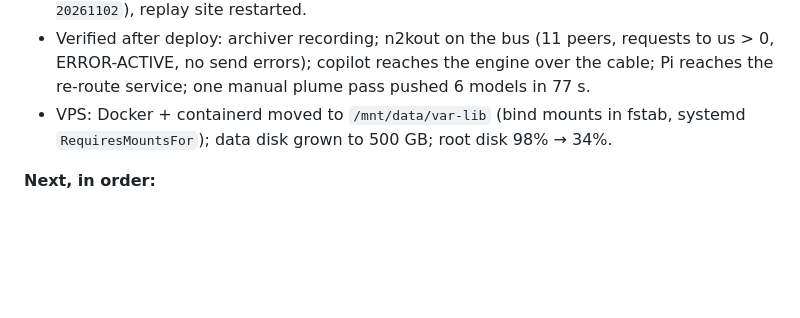
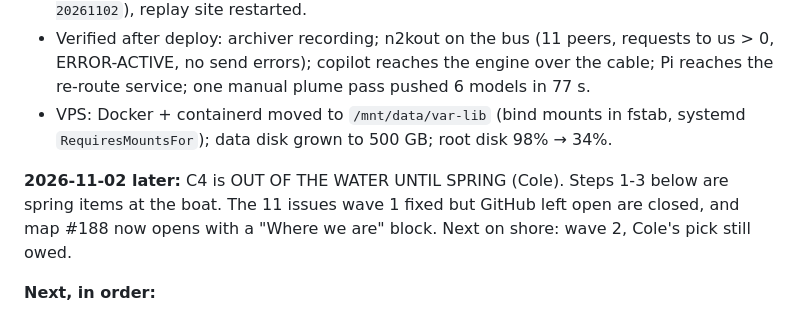
Before and after one commit to constantineau/Agent_C4, a Markdown page: C4_TELEMETRY_PROGRESS.md, the part around the change. Rendered like a GitHub page; blank space fills up the shorter version.

Commit message:
progress: C4 out of the water until spring, map #188 updated
Co-Authored-By: Claude Opus 5.5 <noreply@anthropic.com>

```diff
--- a/C4_TELEMETRY_PROGRESS.md
+++ b/C4_TELEMETRY_PROGRESS.md
@@ -11,6 +11,8 @@ Deletion from the boat is allowed only *after* an off-boat copy is sha256-verifi
 - **BOAT DEPLOYED 2026-11-02 13:28Z** (stamp 20261102T132822Z): Pi all 6 services rebuilt/recreated (log caps), `sr33-can0` reinstalled (restart-ms 100); backup `~/deploy-backups/full-20261102T132822Z`, rollback images `:pre-20261102T132822Z`. Orin copilot updated (now cable + loopback only; backup `~/pre-pull-backup/20261102T132822Z`). Orin `~/plume-venv` created; `sr33-orin-reroute` enabled (idle); `sr33-orin-plume.timer` enabled (~85 MB/day over Starlink; Cole chose on). VPS Lab + agent rebuilt (rollback `:pre-20261102`), replay site restarted.
 - Verified after deploy: archiver recording; n2kout on the bus (11 peers, requests to us > 0, ERROR-ACTIVE, no send errors); copilot reaches the engine over the cable; Pi reaches the re-route service; one manual plume pass pushed 6 models in 77 s.
 - VPS: Docker + containerd moved to `/mnt/data/var-lib` (bind mounts in fstab, systemd `RequiresMountsFor`); data disk grown to 500 GB; root disk 98% → 34%.
+
+**2026-11-02 later:** C4 is OUT OF THE WATER UNTIL SPRING (Cole). Steps 1-3 below are spring items at the boat. The 11 issues wave 1 fixed but GitHub left open are closed, and map #188 now opens with a "Where we are" block. Next on shore: wave 2, Cole's pick still owed.
 
 **Next, in order:**
 1. Lab Deploy tab: one Push (course definition, chart, boat profile) — the Re-route button needs it aboard. Playbook also loads only this way now (the Orin ignores its old file: "Playbook not confirmed").
```
